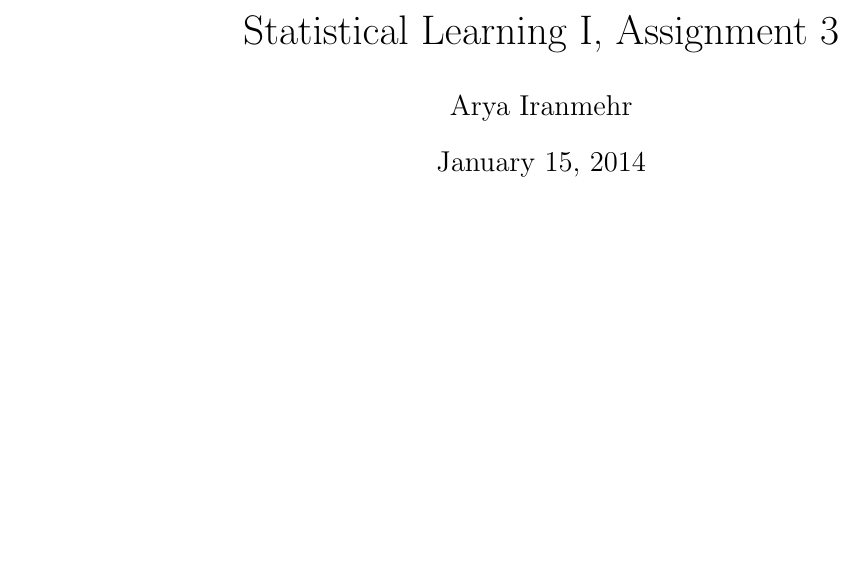
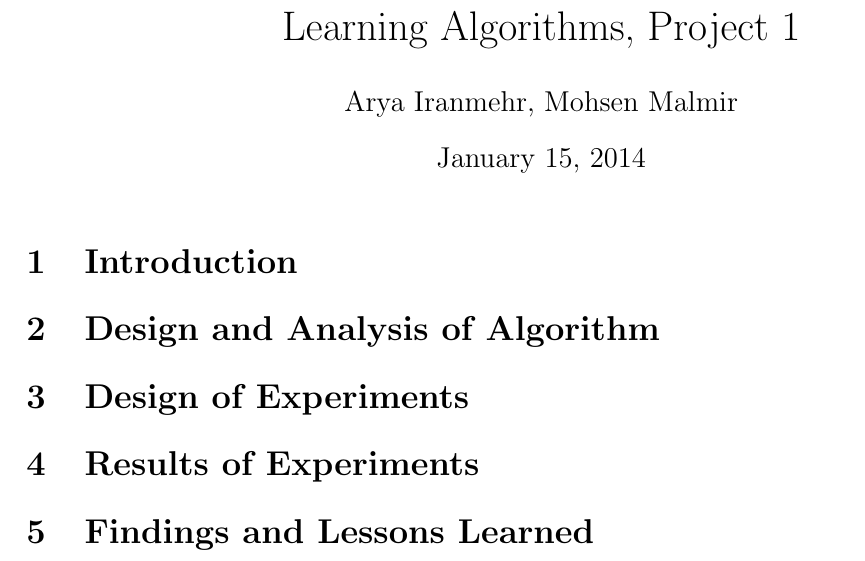
Before and after one commit to mmalmir/Projects, a LaTeX document (01/Report/LA-P1.tex): part of the page, cut at the place of the change, the shorter picture padded with empty space. Compiled offline with pdfLaTeX.

Commit message:
commit 2

```diff
--- a/01/Report/LA-P1.tex
+++ b/01/Report/LA-P1.tex
@@ -36,7 +22,12 @@
 \newcommand{\sign}{\text{sign}}
 
 \begin{document}
-\title{Statistical Learning I, Assignment 3}
-\author{Arya Iranmehr}
+\title{Learning Algorithms, Project 1}
+\author{Arya Iranmehr, Mohsen Malmir}
 \maketitle
+\section{Introduction}
+\section{Design and Analysis of Algorithm}
+\section{Design of Experiments}
+\section{Results of Experiments}
+\section{Findings and Lessons Learned}
 \end{document}
```
Also changed, not shown: 01/Report/LA-P1.tex (14 more changed lines).
